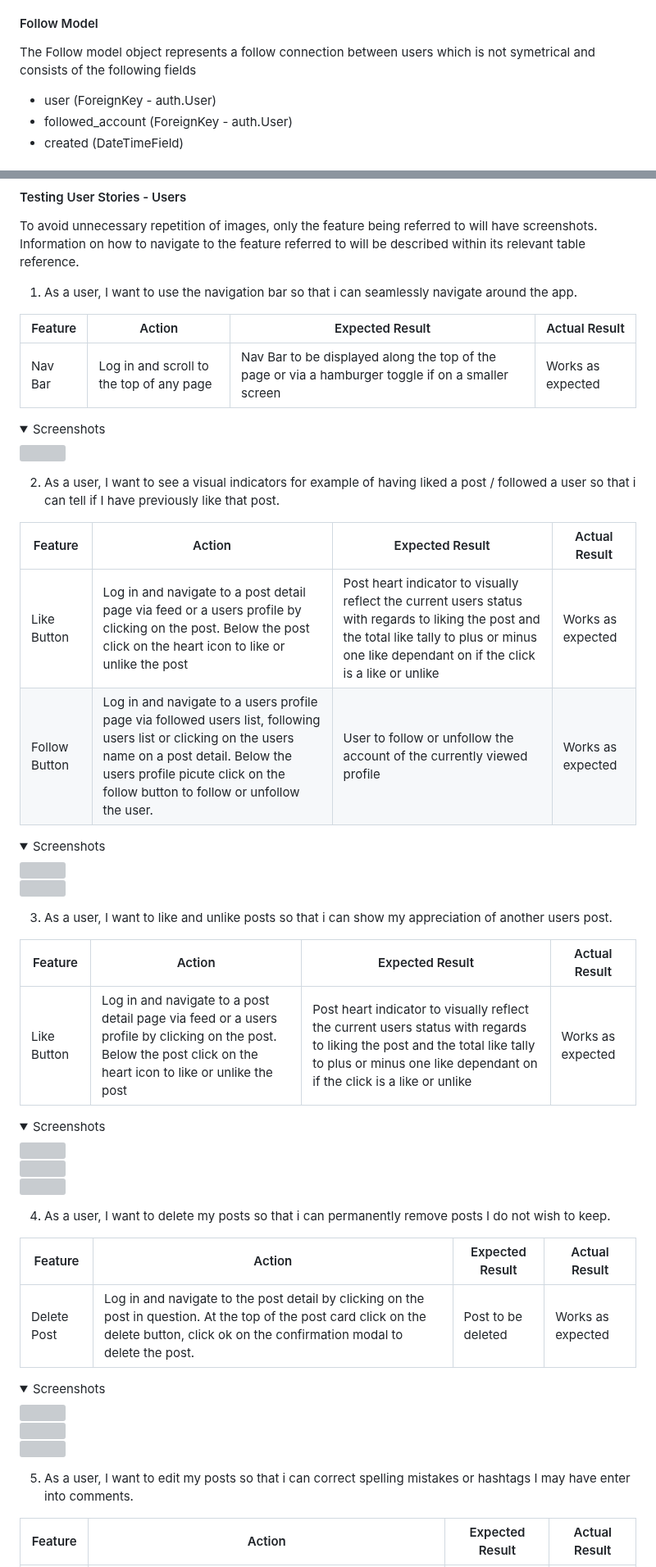
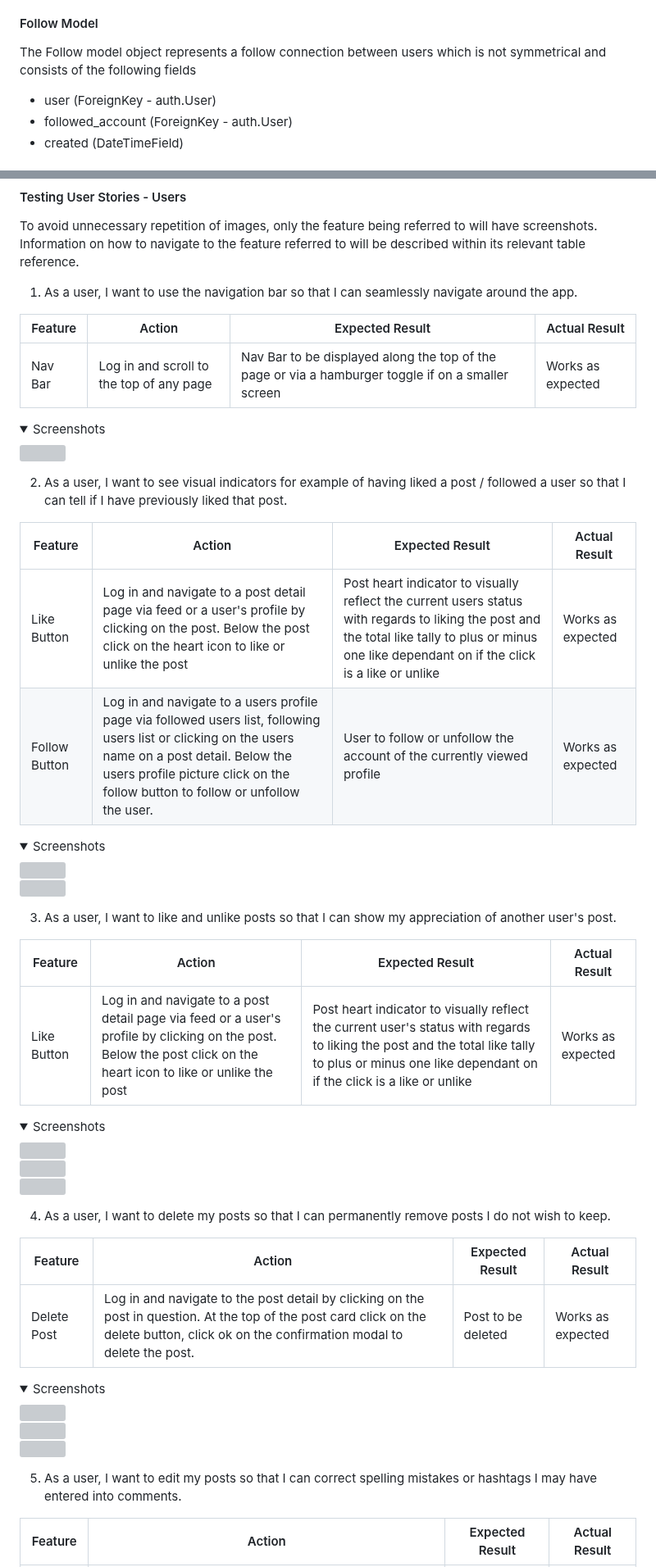
Before and after one commit to jkingportfolio/CI_PP4_Pic_Pals, a Markdown page: README.md, 2 parts joined by grey strips. Shown at 82% size. GitHub-like rendering; folded sections open; grey boxes are pictures that could not be loaded.

```diff
--- a/README.md
+++ b/README.md
@@ -219,7 +219,7 @@ The Profile model object contains additional information on the user and consist
 
 #### Follow Model
 
-The Follow model object represents a follow connection between users which is not symetrical and consists of the following fields
+The Follow model object represents a follow connection between users which is not symmetrical and consists of the following fields
 - user (ForeignKey - auth.User)
 - followed_account (ForeignKey - auth.User)
 - created (DateTimeField)
@@ -1033,7 +1033,7 @@ The website was tested on the following web browsers:
 
 To avoid unnecessary repetition of images, only the feature being referred to will have screenshots. Information on how to navigate to the feature referred to will be described within its relevant table reference.
 
-1. As a user, I want to use the navigation bar so that i can seamlessly navigate around the app.
+1. As a user, I want to use the navigation bar so that I can seamlessly navigate around the app.
 
 | Feature       | Action        | Expected Result  | Actual Result |
 | ------------- | ------------- | -------------    | ------------- |
@@ -1046,12 +1046,12 @@ To avoid unnecessary repetition of images, only the feature being referred to wi
 
 
 
-2. As a user, I want to see a visual indicators for example of having liked a post / followed a user so that i can tell if I have previously like that post.
-
-| Feature       | Action        | Expected Result  | Actual Result |
-| ------------- | ------------- | -------------    | ------------- |
-|  Like Button  | Log in and navigate to a post detail page via feed or a users profile by clicking on the post. Below the post click on the heart icon to like or unlike the post  | Post heart indicator to visually reflect the current users status with regards to liking the post and the total like tally to plus or minus one like dependant on if the click is a like or unlike  | Works as expected |
-|  Follow Button  | Log in and navigate to a users profile page via followed users list, following users list or clicking on the users name on a post detail. Below the users profile picute click on the follow button to follow or unfollow the user.  | User to follow or unfollow the account of the currently viewed profile | Works as expected |
+2. As a user, I want to see visual indicators for example of having liked a post / followed a user so that I can tell if I have previously liked that post.
+
+| Feature       | Action        | Expected Result  | Actual Result |
+| ------------- | ------------- | -------------    | ------------- |
+|  Like Button  | Log in and navigate to a post detail page via feed or a user's profile by clicking on the post. Below the post click on the heart icon to like or unlike the post  | Post heart indicator to visually reflect the current users status with regards to liking the post and the total like tally to plus or minus one like dependant on if the click is a like or unlike  | Works as expected |
+|  Follow Button  | Log in and navigate to a users profile page via followed users list, following users list or clicking on the users name on a post detail. Below the users profile picture click on the follow button to follow or unfollow the user.  | User to follow or unfollow the account of the currently viewed profile | Works as expected |
 
 <details>
 <summary>Screenshots</summary>
@@ -1059,11 +1059,11 @@ To avoid unnecessary repetition of images, only the feature being referred to wi
 <img src="readme/testing/manual/2-like-button-1.png">
 </details>
 
-3. As a user, I want to like and unlike posts so that i can show my appreciation of another users post.
-
-| Feature       | Action        | Expected Result  | Actual Result |
-| ------------- | ------------- | -------------    | ------------- |
-|  Like Button  | Log in and navigate to a post detail page via feed or a users profile by clicking on the post. Below the post click on the heart icon to like or unlike the post  | Post heart indicator to visually reflect the current users status with regards to liking the post and the total like tally to plus or minus one like dependant on if the click is a like or unlike | Works as expected |
+3. As a user, I want to like and unlike posts so that I can show my appreciation of another user's post.
+
+| Feature       | Action        | Expected Result  | Actual Result |
+| ------------- | ------------- | -------------    | ------------- |
+|  Like Button  | Log in and navigate to a post detail page via feed or a user's profile by clicking on the post. Below the post click on the heart icon to like or unlike the post  | Post heart indicator to visually reflect the current user's status with regards to liking the post and the total like tally to plus or minus one like dependant on if the click is a like or unlike | Works as expected |
 
 <details>
 <summary>Screenshots</summary>
@@ -1072,7 +1072,7 @@ To avoid unnecessary repetition of images, only the feature being referred to wi
 <img src="readme/testing/manual/3-like-button-3.png">
 </details>
 
-4. As a user, I want to delete my posts so that i can permanently remove posts I do not wish to keep.
+4. As a user, I want to delete my posts so that I can permanently remove posts I do not wish to keep.
 
 | Feature       | Action        | Expected Result  | Actual Result |
 | ------------- | ------------- | -------------    | ------------- |
@@ -1085,7 +1085,7 @@ To avoid unnecessary repetition of images, only the feature being referred to wi
 <img src="readme/testing/manual/4-delete-button-3.png">
 </details>
 
-5. As a user, I want to edit my posts so that i can correct spelling mistakes or hashtags I may have enter into comments.
+5. As a user, I want to edit my posts so that I can correct spelling mistakes or hashtags I may have entered into comments.
 
 | Feature       | Action        | Expected Result  | Actual Result |
 | ------------- | ------------- | -------------    | ------------- |
```
Also changed, not shown: other parts of README.md (+127 -127 lines).
